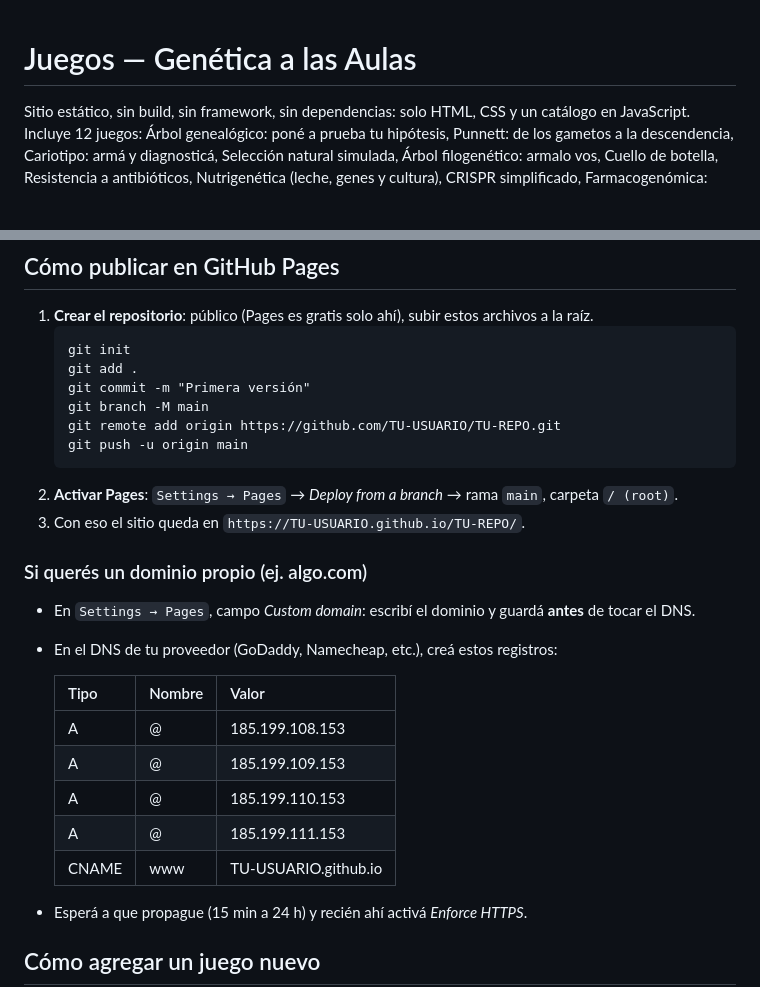
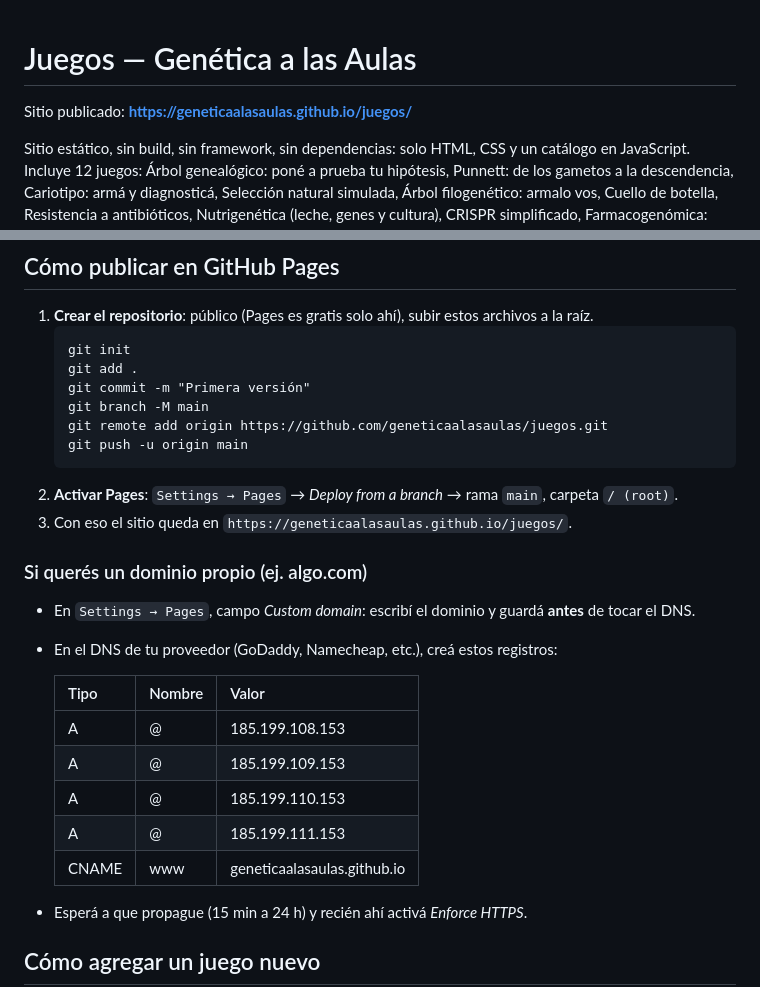
Before and after one commit to geneticaalasaulas/juegos, a Markdown page: README.md, 2 parts joined by grey strips. Drawn GitHub-style; blank space fills up the shorter version.

Commit message:
README: URL real del sitio y del repositorio
Co-Authored-By: Claude Opus 5.5 <noreply@anthropic.com>

````diff
--- a/README.md
+++ b/README.md
@@ -1,4 +1,6 @@
 # Juegos — Genética a las Aulas
+
+Sitio publicado: **https://geneticaalasaulas.github.io/juegos/**
 
 Sitio estático, sin build, sin framework, sin dependencias: solo HTML, CSS
 y un catálogo en JavaScript. Incluye 12 juegos: Árbol genealógico: poné a prueba tu hipótesis, Punnett: de los gametos
@@ -31,12 +33,12 @@ genéticas y Epigenética con interruptores.
    git add .
    git commit -m "Primera versión"
    git branch -M main
-   git remote add origin https://github.com/TU-USUARIO/TU-REPO.git
+   git remote add origin https://github.com/geneticaalasaulas/juegos.git
    git push -u origin main
    ```
 2. **Activar Pages**: `Settings → Pages` → *Deploy from a branch* → rama
    `main`, carpeta `/ (root)`.
-3. Con eso el sitio queda en `https://TU-USUARIO.github.io/TU-REPO/`.
+3. Con eso el sitio queda en `https://geneticaalasaulas.github.io/juegos/`.
 
 ### Si querés un dominio propio (ej. algo.com)
 
@@ -50,7 +52,7 @@ genéticas y Epigenética con interruptores.
   | A     | @      | 185.199.109.153          |
   | A     | @      | 185.199.110.153          |
   | A     | @      | 185.199.111.153          |
-  | CNAME | www    | TU-USUARIO.github.io     |
+  | CNAME | www    | geneticaalasaulas.github.io |
 
 - Esperá a que propague (15 min a 24 h) y recién ahí activá *Enforce HTTPS*.
 
````
